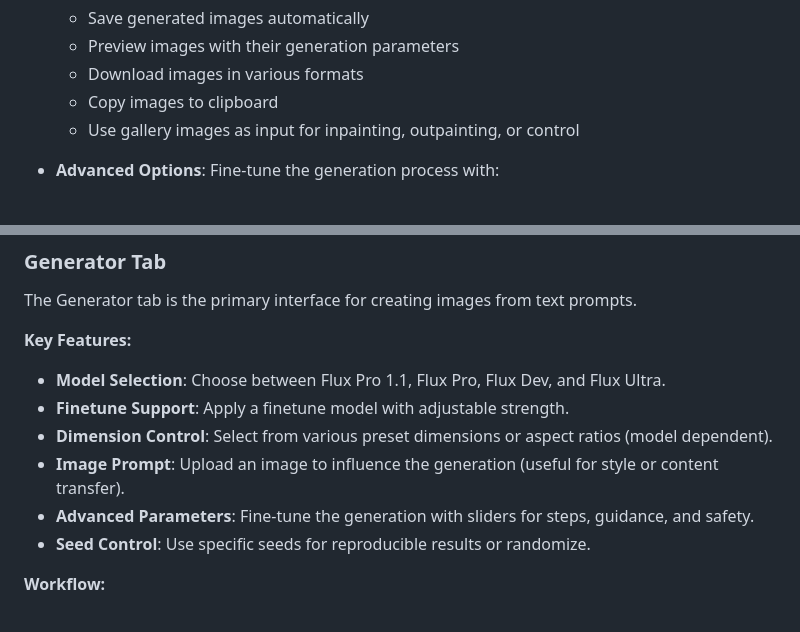
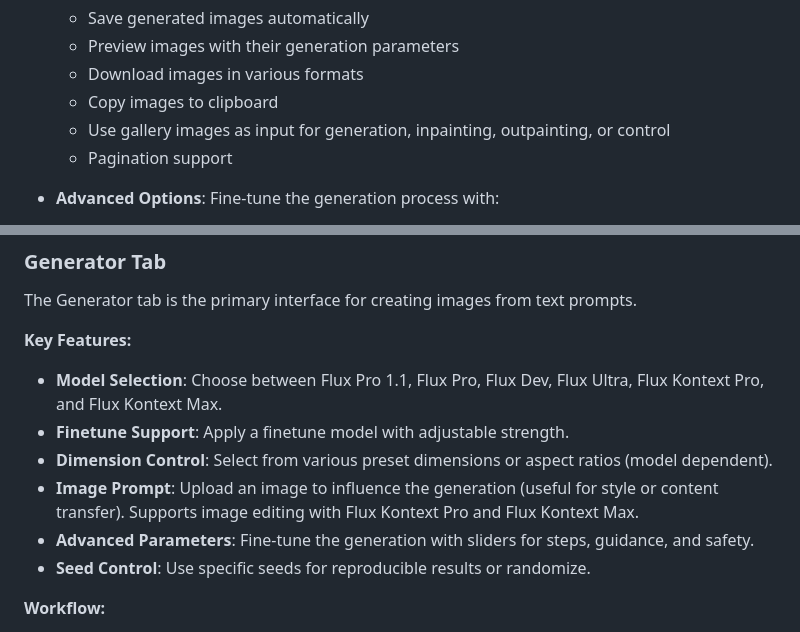
Before and after one commit to Tremontaine/flux-ui, a Markdown page: README.md, 2 parts joined by grey strips. GitHub-like rendering.

Commit message:
Update README.md
Readme edit.

```diff
--- a/README.md
+++ b/README.md
@@ -72,7 +72,8 @@ Flux UI is a feature-rich interface for Black Forest Labs' Flux AI image generat
   - Preview images with their generation parameters
   - Download images in various formats
   - Copy images to clipboard
-  - Use gallery images as input for inpainting, outpainting, or control
+  - Use gallery images as input for generation, inpainting, outpainting, or control
+  - Pagination support
 
 - **Advanced Options**: Fine-tune the generation process with:
   - Prompt upsampling (automatic enhancement)
@@ -158,10 +159,10 @@ Flux UI can be easily deployed using Docker:
 The Generator tab is the primary interface for creating images from text prompts.
 
 **Key Features:**
-- **Model Selection**: Choose between Flux Pro 1.1, Flux Pro, Flux Dev, and Flux Ultra.
+- **Model Selection**: Choose between Flux Pro 1.1, Flux Pro, Flux Dev, Flux Ultra, Flux Kontext Pro, and Flux Kontext Max.
 - **Finetune Support**: Apply a finetune model with adjustable strength.
 - **Dimension Control**: Select from various preset dimensions or aspect ratios (model dependent).
-- **Image Prompt**: Upload an image to influence the generation (useful for style or content transfer).
+- **Image Prompt**: Upload an image to influence the generation (useful for style or content transfer). Supports image editing with Flux Kontext Pro and Flux Kontext Max.
 - **Advanced Parameters**: Fine-tune the generation with sliders for steps, guidance, and safety.
 - **Seed Control**: Use specific seeds for reproducible results or randomize.
 
```
Also changed, not shown: other parts of README.md (+1 -1 lines).
